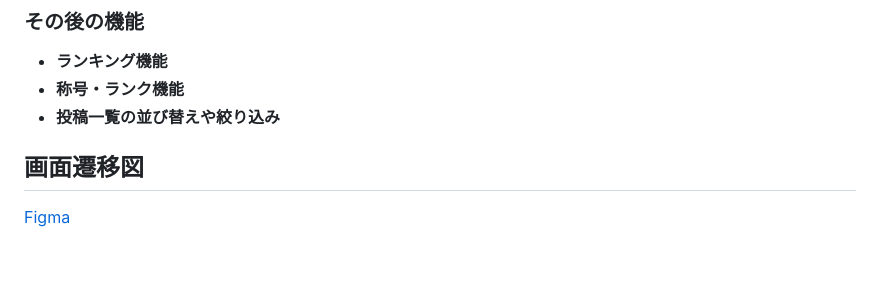
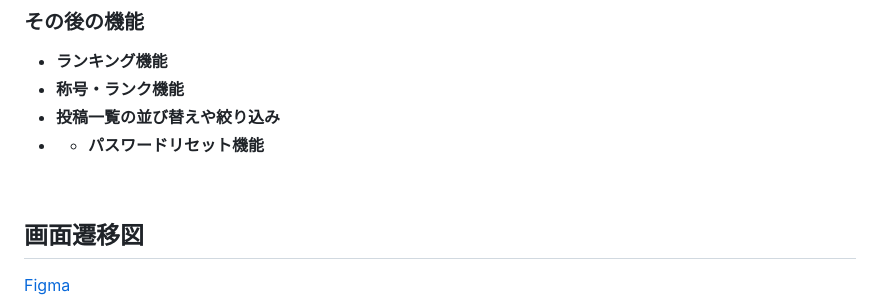
Before and after one commit to Akari-Mu/DishChallenge, a Markdown page: README.md, the part around the change. Rendered like a GitHub page; blank space fills up the shorter version.

```diff
--- a/README.md
+++ b/README.md
@@ -56,6 +56,9 @@ DishChallenge は、日々の料理をただの作業から楽しみの時間へ
 - **ランキング機能**
 - **称号・ランク機能**
 - **投稿一覧の並び替えや絞り込み**
+- - **パスワードリセット機能**
+
+<br />
 
 ## 画面遷移図
 
```
